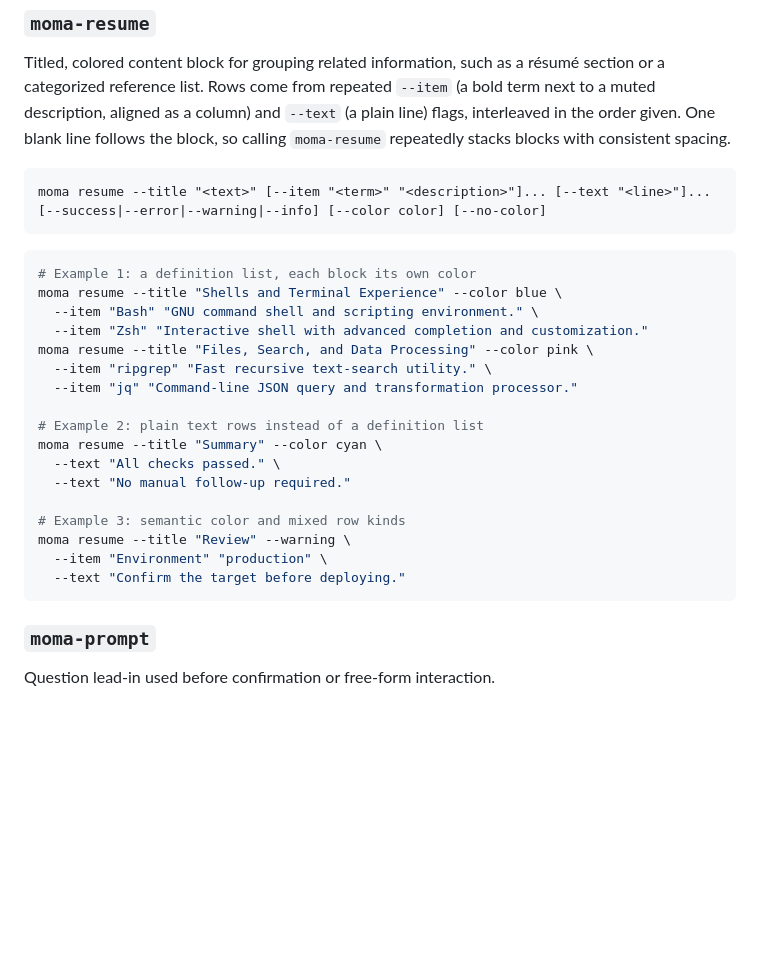
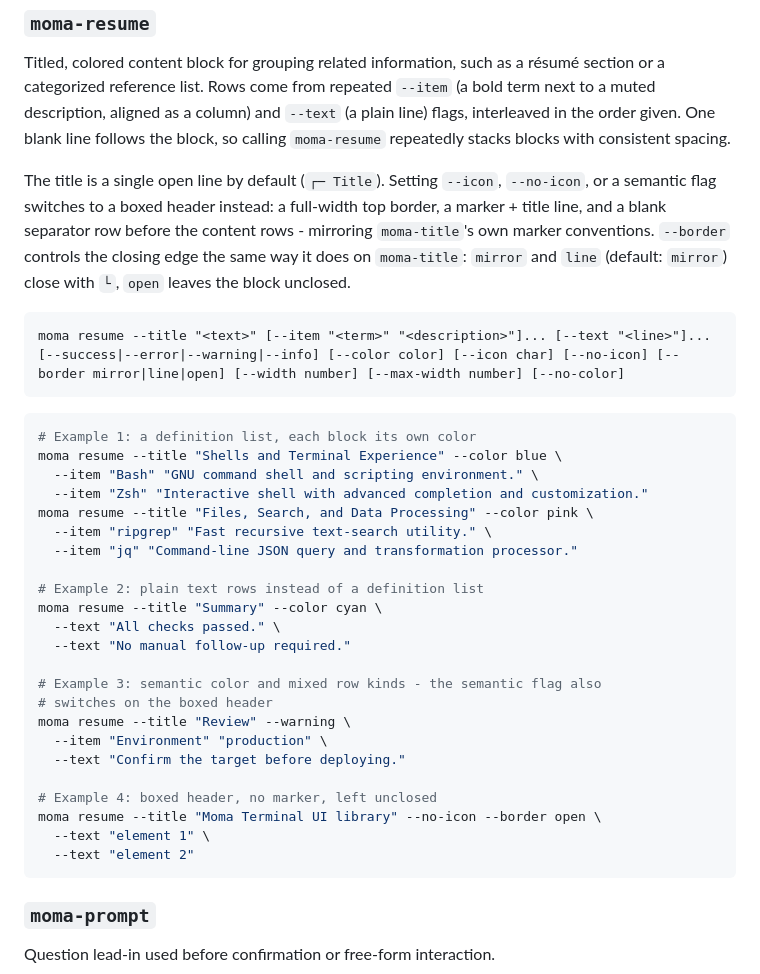
Before and after one commit to Mgldvd/moma, a Markdown page: docs/moma-docs.md, the part around the change. Drawn GitHub-style; blank space fills up the shorter version.

````diff
--- a/docs/moma-docs.md
+++ b/docs/moma-docs.md
@@ -280,8 +280,16 @@ résumé section or a categorized reference list. Rows come from repeated
 line follows the block, so calling `moma-resume` repeatedly stacks blocks
 with consistent spacing.
 
+The title is a single open line by default (`┌─ Title`). Setting `--icon`,
+`--no-icon`, or a semantic flag switches to a boxed header instead: a
+full-width top border, a marker + title line, and a blank separator row
+before the content rows - mirroring `moma-title`'s own marker conventions.
+`--border` controls the closing edge the same way it does on `moma-title`:
+`mirror` and `line` (default: `mirror`) close with `└`, `open` leaves the
+block unclosed.
+
 ```text
-moma resume --title "<text>" [--item "<term>" "<description>"]... [--text "<line>"]... [--success|--error|--warning|--info] [--color color] [--no-color]
+moma resume --title "<text>" [--item "<term>" "<description>"]... [--text "<line>"]... [--success|--error|--warning|--info] [--color color] [--icon char] [--no-icon] [--border mirror|line|open] [--width number] [--max-width number] [--no-color]
 ```
 
 ```bash
@@ -298,10 +306,16 @@ moma resume --title "Summary" --color cyan \
   --text "All checks passed." \
   --text "No manual follow-up required."
 
-# Example 3: semantic color and mixed row kinds
+# Example 3: semantic color and mixed row kinds - the semantic flag also
+# switches on the boxed header
 moma resume --title "Review" --warning \
   --item "Environment" "production" \
   --text "Confirm the target before deploying."
+
+# Example 4: boxed header, no marker, left unclosed
+moma resume --title "Moma Terminal UI library" --no-icon --border open \
+  --text "element 1" \
+  --text "element 2"
 ```
 
 ### `moma-prompt`
````
Also changed, not shown: .img/moma-resume.png, 5 other files.
